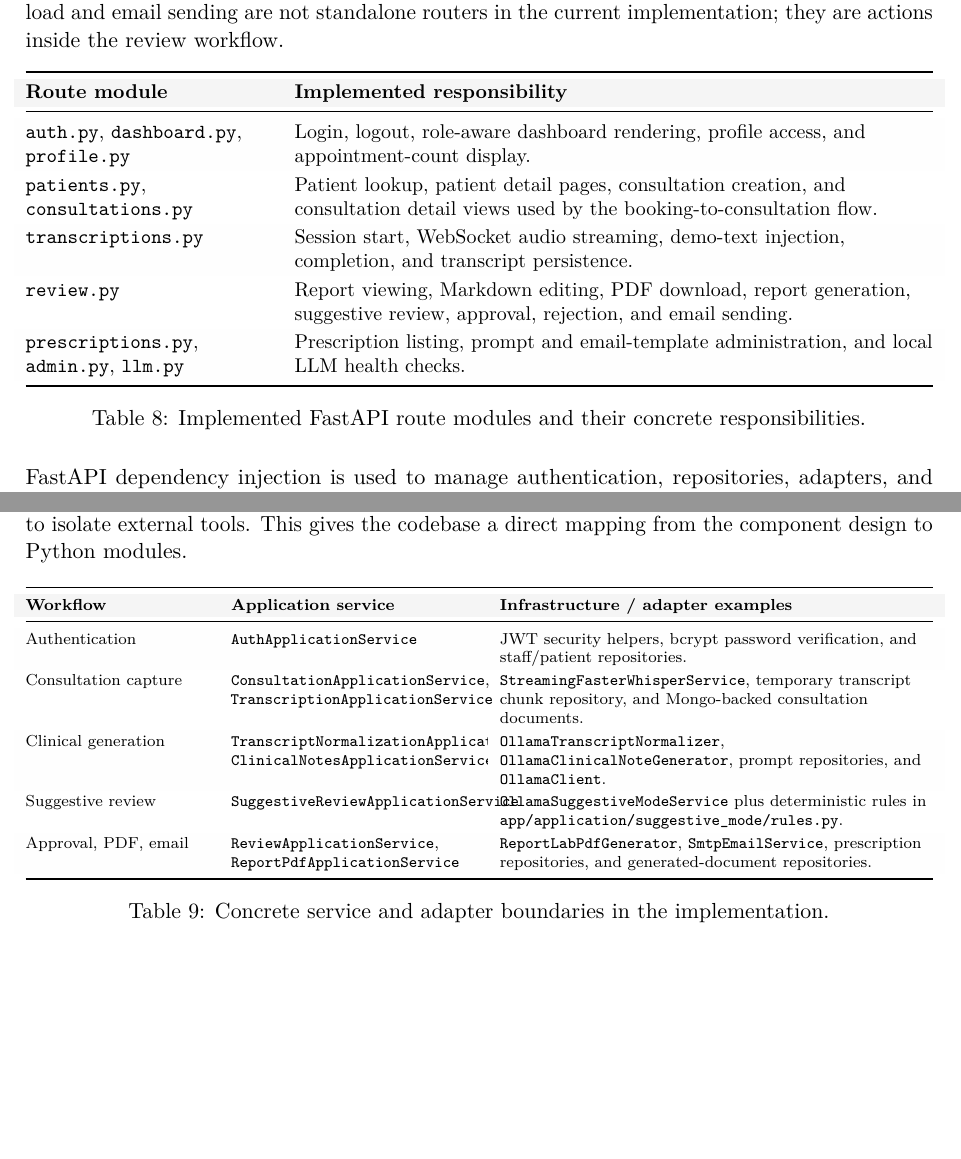
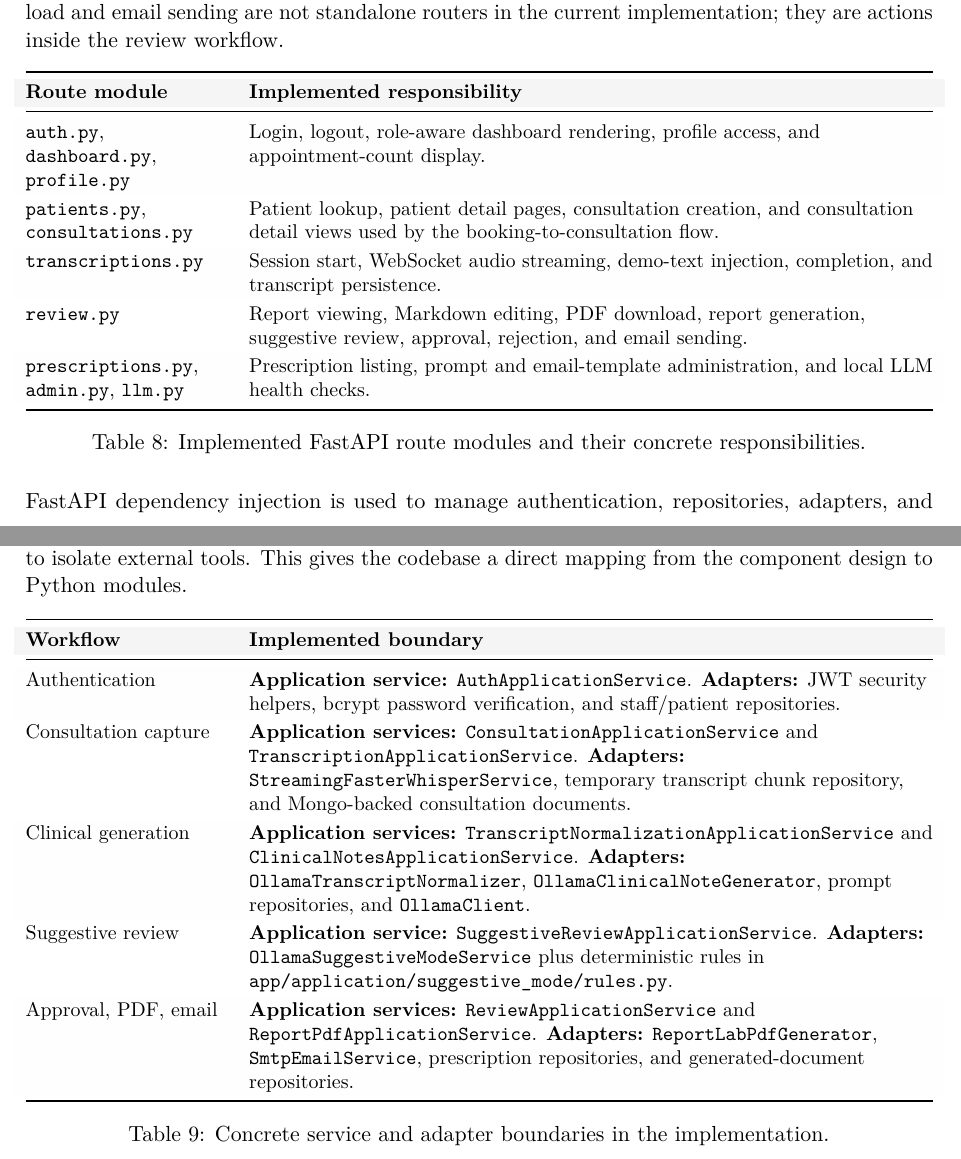
Before and after one commit to Manish-SDU/OPD-VERTEX, a LaTeX thesis (overleaf-report/main.tex, which reads overleaf-report/sections/06-implementation.tex): two parts of pages 17 and 18 of 34, joined at a grey line, cut so that both start at the same text, the shorter picture padded with empty space. Compiled offline with pdfLaTeX; a LaTeX package or settings file that is missing is left out.

Commit message:
Fix implementation table wrapping

```diff
--- a/overleaf-report/sections/06-implementation.tex
+++ b/overleaf-report/sections/06-implementation.tex
@@ -11,19 +11,19 @@ The API layer is built using FastAPI. It defines and serves HTTP endpoints and a
 \begin{table}[htbp]
 \centering
 \small
-\begin{tabularx}{\textwidth}{@{}P{0.27\textwidth}Y@{}}
+\begin{tabularx}{\textwidth}{@{}P{0.22\textwidth}Y@{}}
 \TableTopRule
 \rowcolor{VertexTableBlue}
 \VertexTableHead{Route module} & \VertexTableHead{Implemented responsibility} \\
 \TableMidRule
 \rowcolor{VertexTableStripe}
-\texttt{auth.py}, \texttt{dashboard.py}, \texttt{profile.py} & Login, logout, role-aware dashboard rendering, profile access, and appointment-count display. \\
-\texttt{patients.py}, \texttt{consultations.py} & Patient lookup, patient detail pages, consultation creation, and consultation detail views used by the booking-to-consultation flow. \\
+\path{auth.py}, \path{dashboard.py}, \path{profile.py} & Login, logout, role-aware dashboard rendering, profile access, and appointment-count display. \\
+\path{patients.py}, \path{consultations.py} & Patient lookup, patient detail pages, consultation creation, and consultation detail views used by the booking-to-consultation flow. \\
 \rowcolor{VertexTableStripe}
-\texttt{transcriptions.py} & Session start, WebSocket audio streaming, demo-text injection, completion, and transcript persistence. \\
-\texttt{review.py} & Report viewing, Markdown editing, PDF download, report generation, suggestive review, approval, rejection, and email sending. \\
+\path{transcriptions.py} & Session start, WebSocket audio streaming, demo-text injection, completion, and transcript persistence. \\
+\path{review.py} & Report viewing, Markdown editing, PDF download, report generation, suggestive review, approval, rejection, and email sending. \\
 \rowcolor{VertexTableStripe}
-\texttt{prescriptions.py}, \texttt{admin.py}, \texttt{llm.py} & Prescription listing, prompt and email-template administration, and local LLM health checks. \\
+\path{prescriptions.py}, \path{admin.py}, \path{llm.py} & Prescription listing, prompt and email-template administration, and local LLM health checks. \\
 \TableBottomRule
 \end{tabularx}
 \caption{Implemented FastAPI route modules and their concrete responsibilities.}
@@ -39,20 +39,20 @@ The implementation uses application services to coordinate use cases and infrast
 
 \begin{table}[htbp]
 \centering
-\scriptsize
-\begin{tabularx}{\textwidth}{@{}P{0.20\textwidth}P{0.27\textwidth}Y@{}}
+\small
+\begin{tabularx}{\textwidth}{@{}P{0.22\textwidth}Y@{}}
 \TableTopRule
 \rowcolor{VertexTableBlue}
-\VertexTableHead{Workflow} & \VertexTableHead{Application service} & \VertexTableHead{Infrastructure / adapter examples} \\
+\VertexTableHead{Workflow} & \VertexTableHead{Implemented boundary} \\
 \TableMidRule
 \rowcolor{VertexTableStripe}
-Authentication & \texttt{AuthApplicationService} & JWT security helpers, bcrypt password verification, and staff/patient repositories. \\
-Consultation capture & \texttt{ConsultationApplicationService}, \texttt{TranscriptionApplicationService} & \texttt{StreamingFasterWhisperService}, temporary transcript chunk repository, and Mongo-backed consultation documents. \\
+Authentication & \textbf{Application service:} \path{AuthApplicationService}. \textbf{Adapters:} JWT security helpers, bcrypt password verification, and staff/patient repositories. \\
+Consultation capture & \textbf{Application services:} \path{ConsultationApplicationService} and \path{TranscriptionApplicationService}. \textbf{Adapters:} \path{StreamingFasterWhisperService}, temporary transcript chunk repository, and Mongo-backed consultation documents. \\
 \rowcolor{VertexTableStripe}
-Clinical generation & \texttt{TranscriptNormalizationApplicationService}, \texttt{ClinicalNotesApplicationService} & \texttt{OllamaTranscriptNormalizer}, \texttt{OllamaClinicalNoteGenerator}, prompt repositories, and \texttt{OllamaClient}. \\
-Suggestive review & \texttt{SuggestiveReviewApplicationService} & \texttt{OllamaSuggestiveModeService} plus deterministic rules in \texttt{app/application/suggestive\_mode/rules.py}. \\
+Clinical generation & \textbf{Application services:} \path{TranscriptNormalizationApplicationService} and \path{ClinicalNotesApplicationService}. \textbf{Adapters:} \path{OllamaTranscriptNormalizer}, \path{OllamaClinicalNoteGenerator}, prompt repositories, and \path{OllamaClient}. \\
+Suggestive review & \textbf{Application service:} \path{SuggestiveReviewApplicationService}. \textbf{Adapters:} \path{OllamaSuggestiveModeService} plus deterministic rules in \path{app/application/suggestive_mode/rules.py}. \\
 \rowcolor{VertexTableStripe}
-Approval, PDF, email & \texttt{ReviewApplicationService}, \texttt{ReportPdfApplicationService} & \texttt{ReportLabPdfGenerator}, \texttt{SmtpEmailService}, prescription repositories, and generated-document repositories. \\
+Approval, PDF, email & \textbf{Application services:} \path{ReviewApplicationService} and \path{ReportPdfApplicationService}. \textbf{Adapters:} \path{ReportLabPdfGenerator}, \path{SmtpEmailService}, prescription repositories, and generated-document repositories. \\
 \TableBottomRule
 \end{tabularx}
 \caption{Concrete service and adapter boundaries in the implementation.}
```
